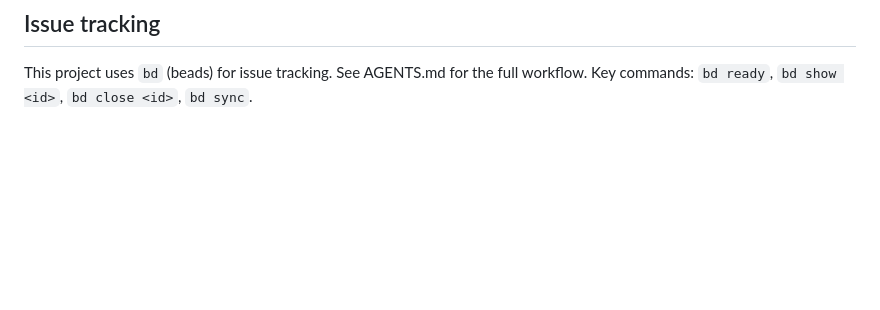
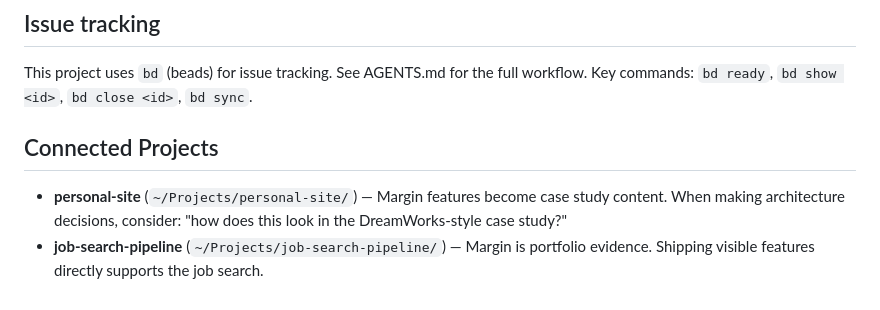
Before and after one commit to SZoloth/margin, a Markdown page: CLAUDE.md, the part around the change. GitHub-like rendering; blank space fills up the shorter version.

Commit message:
chore: add connected projects to CLAUDE.md and ADR scaffold
Co-Authored-By: Claude Opus 4.6 <noreply@anthropic.com>

```diff
--- a/CLAUDE.md
+++ b/CLAUDE.md
@@ -64,3 +64,8 @@ After Rust changes, run `cargo check`. After TypeScript changes, run `pnpm tsc -
 ## Issue tracking
 
 This project uses `bd` (beads) for issue tracking. See AGENTS.md for the full workflow. Key commands: `bd ready`, `bd show <id>`, `bd close <id>`, `bd sync`.
+
+## Connected Projects
+
+- **personal-site** (`~/Projects/personal-site/`) — Margin features become case study content. When making architecture decisions, consider: "how does this look in the DreamWorks-style case study?"
+- **job-search-pipeline** (`~/Projects/job-search-pipeline/`) — Margin is portfolio evidence. Shipping visible features directly supports the job search.
```
Also changed, not shown: DECISIONS.md (added, +7 -0 lines).
